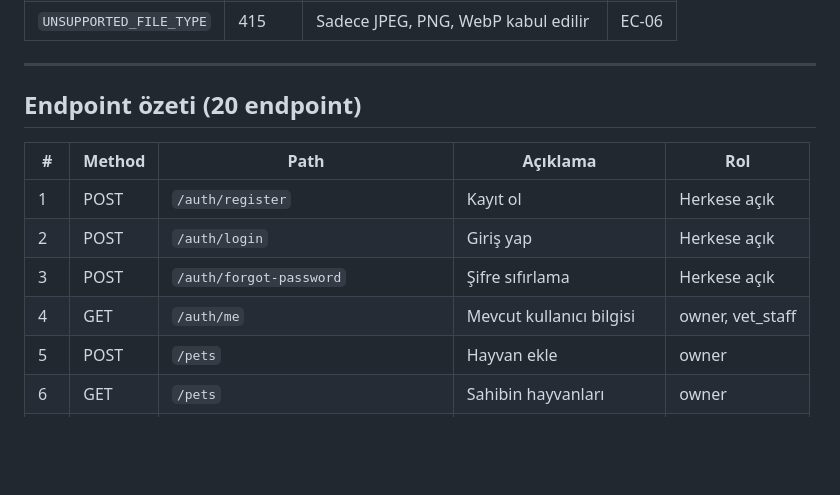
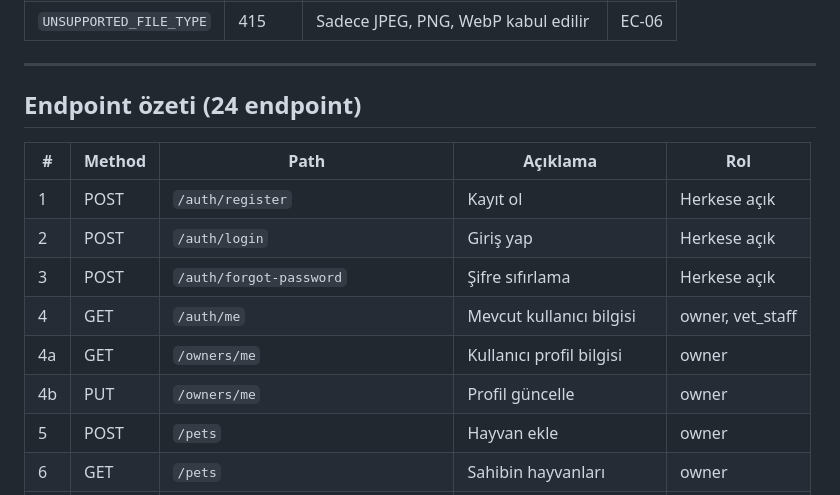
Before and after one commit to Ulutek-Ekip1/VetTrack, a Markdown page: docs/api-contract.md, the part around one of its changes. Rendered like a GitHub page; blank space fills up the shorter version.

```diff
--- a/docs/api-contract.md
+++ b/docs/api-contract.md
@@ -52,7 +52,7 @@
 
 ---
 
-## Endpoint özeti (20 endpoint)
+## Endpoint özeti (24 endpoint)
 
 | # | Method | Path | Açıklama | Rol |
 |---|---|---|---|---|
@@ -60,6 +60,8 @@
 | 2 | POST | `/auth/login` | Giriş yap | Herkese açık |
 | 3 | POST | `/auth/forgot-password` | Şifre sıfırlama | Herkese açık |
 | 4 | GET | `/auth/me` | Mevcut kullanıcı bilgisi | owner, vet_staff |
+| 4a | GET | `/owners/me` | Kullanıcı profil bilgisi | owner |
+| 4b | PUT | `/owners/me` | Profil güncelle | owner |
 | 5 | POST | `/pets` | Hayvan ekle | owner |
 | 6 | GET | `/pets` | Sahibin hayvanları | owner |
 | 7 | GET | `/pets/{id}` | Hayvan detayı | owner |
```
Also changed, not shown: other parts of docs/api-contract.md (+45 -0 lines).
